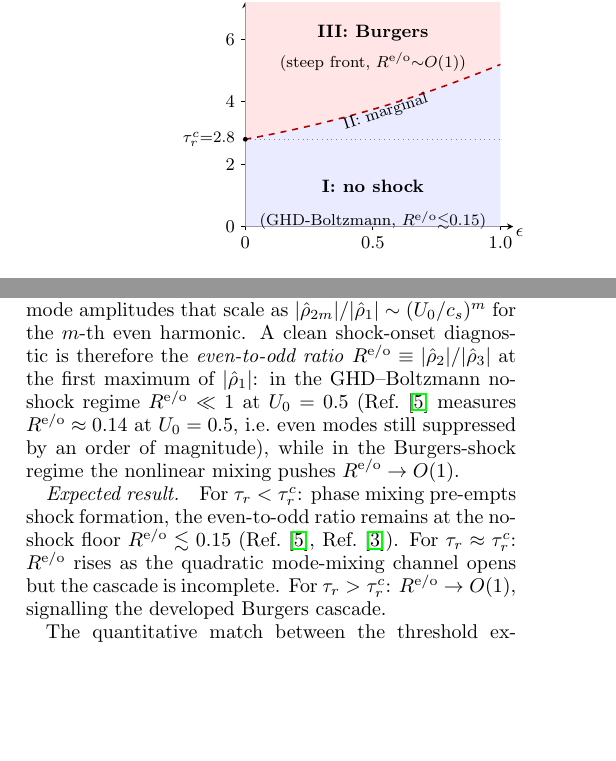
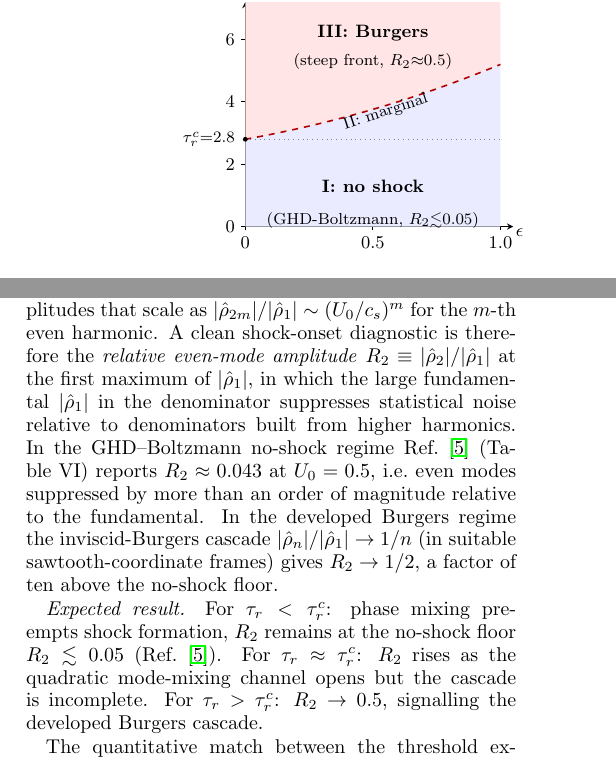
Before and after one commit to hmedel/GHDBoltzmann, a LaTeX paper (Paper02/tonks_paper06_v1.tex): two parts of the columns of page 4 of 6 before the commit and two parts of the columns of page 4 of 7 after it, joined at a grey line, cut so that both start at the same text, the shorter picture padded with empty space. Compiled offline with pdfLaTeX.

Commit message:
P6: refine shock-onset diagnostic to R_2 = |ρ̂_2|/|ρ̂_1|
The previous diagnostic R^{e/o} = |ρ̂_2|/|ρ̂_3| had two issues:
1. It conflated PaperV's tabulated |ρ̂_2|/|ρ̂_1| ≈ 0.043 with a
   different ratio; the "R^{e/o} ≈ 0.14" prediction was internally
   inconsistent with the cited PaperV value.
2. The denominator |ρ̂_3| ~ 0.3 is small enough to amplify ratio
   noise; a 2-seed xolotl test of the baseline (τ_r=0) returned
   R^{e/o} ≈ 1 due to denominator instability.

Replaced everywhere with R_2 = |ρ̂_2|/|ρ̂_1| at first peak of |ρ̂_1|:
- No-shock floor: R_2 ≲ 0.05 (PaperV Table VI: 0.043)
- Burgers limit: R_2 → 1/2 (sawtooth 1/n cascade)
- Order-of-magnitude separation preserved, denominator noise removed

Updated: Sec V phase-diagram regions, Sec VI protocol/sweep/expected
result, TikZ figure caption.

Co-Authored-By: Claude Opus 4.7 <noreply@anthropic.com>

```diff
--- a/Paper02/tonks_paper06_v1.tex
+++ b/Paper02/tonks_paper06_v1.tex
@@ -466,10 +466,10 @@ quantitative prediction of this paper.
         {\footnotesize$\tau_r^c{=}2.8$};
   \node at (0.5,0.32) {\textbf{I: no shock}};
   \node[font=\footnotesize] at (0.5,0.05)
-        {(GHD-Boltzmann, $R^{\rm e/o}{\lesssim}0.15$)};
+        {(GHD-Boltzmann, $R_2{\lesssim}0.05$)};
   \node at (0.5,1.55) {\textbf{III: Burgers}};
   \node[font=\footnotesize] at (0.5,1.32)
-        {(steep front, $R^{\rm e/o}{\sim}O(1)$)};
+        {(steep front, $R_2{\approx}0.5$)};
   \node[font=\footnotesize,rotate=18] at (0.55,0.92)
         {II: marginal};
 \end{tikzpicture}
@@ -544,25 +544,28 @@ modes through the quadratic $u\,\partial_x u$ nonlinearity,
 yielding even-mode amplitudes that scale as
 $|\hat\rho_{2m}|/|\hat\rho_1|\sim (U_0/c_s)^m$ for the
 $m$-th even harmonic. A clean shock-onset diagnostic is
-therefore the \emph{even-to-odd ratio}
-$R^{\rm e/o}\equiv|\hat\rho_2|/|\hat\rho_3|$ at the first
-maximum of $|\hat\rho_1|$: in the GHD--Boltzmann
-no-shock regime $R^{\rm e/o}\ll 1$ at $U_0=0.5$
-(Ref.~\cite{PaperV} measures $R^{\rm e/o}\approx 0.14$ at
-$U_0=0.5$, i.e.\ even modes still suppressed by an order
-of magnitude), while in the Burgers-shock regime the
-nonlinear mixing pushes $R^{\rm e/o}\to O(1)$.
+therefore the \emph{relative even-mode amplitude}
+$R_2\equiv|\hat\rho_2|/|\hat\rho_1|$ at the first
+maximum of $|\hat\rho_1|$, in which the large fundamental
+$|\hat\rho_1|$ in the denominator suppresses statistical
+noise relative to denominators built from higher harmonics.
+In the GHD--Boltzmann no-shock regime
+Ref.~\cite{PaperV} (Table~VI) reports $R_2\approx 0.043$ at
+$U_0=0.5$, i.e.\ even modes suppressed by more than an order
+of magnitude relative to the fundamental. In the developed
+Burgers regime the inviscid-Burgers cascade
+$|\hat\rho_n|/|\hat\rho_1|\to 1/n$ (in suitable
+sawtooth-coordinate frames) gives $R_2\to 1/2$, a
+factor of ten above the no-shock floor.
 
 \paragraph*{Expected result.}
 For $\tau_r<\tau_r^c$: phase mixing pre-empts shock
-formation, the even-to-odd ratio remains at the
-no-shock floor $R^{\rm e/o}\lesssim 0.15$
-(Ref.~\cite{PaperV}, Ref.~\cite{PaperIII}).
-For $\tau_r\approx\tau_r^c$: $R^{\rm e/o}$ rises as the
-quadratic mode-mixing channel opens but the cascade is
-incomplete.
-For $\tau_r>\tau_r^c$: $R^{\rm e/o}\to O(1)$, signalling
-the developed Burgers cascade.
+formation, $R_2$ remains at the no-shock floor
+$R_2\lesssim 0.05$ (Ref.~\cite{PaperV}).
+For $\tau_r\approx\tau_r^c$: $R_2$ rises as the quadratic
+mode-mixing channel opens but the cascade is incomplete.
+For $\tau_r>\tau_r^c$: $R_2\to 0.5$, signalling the
+developed Burgers cascade.
 
 The quantitative match between the threshold extracted
 from the $R_n$ data and the analytical prediction
```
Also changed, not shown: Paper02/tonks_paper06_v1.tex (6 more changed lines).
